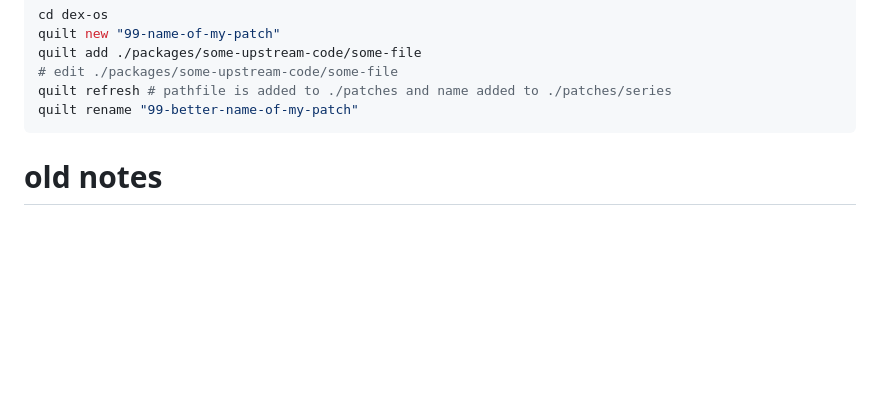
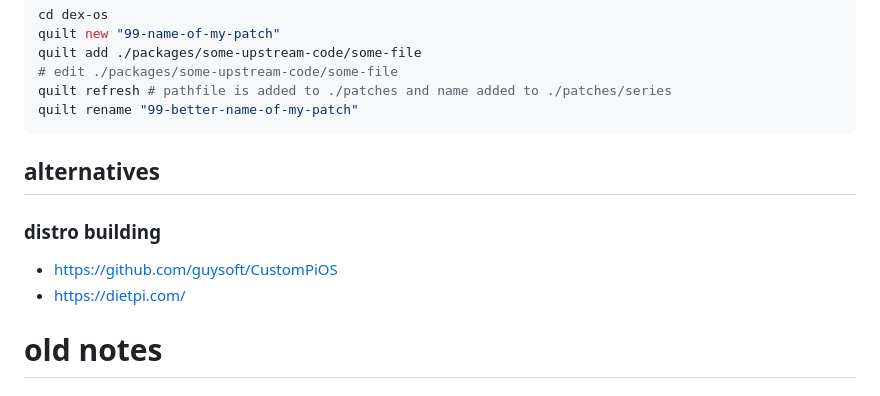
Before and after one commit to KTE/dex, a Markdown page: README.md, the part around the change. Rendered like a GitHub page; blank space fills up the shorter version.

Commit message:
Add build alternatives to README.md

````diff
--- a/README.md
+++ b/README.md
@@ -70,6 +70,12 @@ quilt add ./packages/some-upstream-code/some-file
 quilt refresh # pathfile is added to ./patches and name added to ./patches/series
 quilt rename "99-better-name-of-my-patch"
 ```
+## alternatives
+
+### distro building
+
+* https://github.com/guysoft/CustomPiOS
+* https://dietpi.com/
 
 # old notes
 
````
